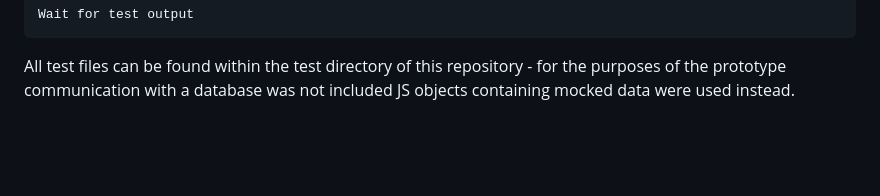
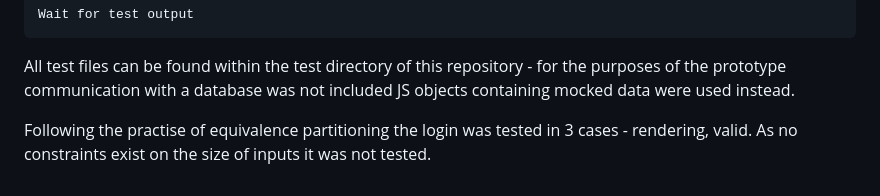
Before and after one commit to aiden-lambert/2813ICT, a Markdown page: TeamReport.md, the part around the change. GitHub-like rendering; blank space fills up the shorter version.

Commit message:
added to test report

````diff
--- a/TeamReport.md
+++ b/TeamReport.md
@@ -179,3 +179,5 @@ Wait for test output
 ```
 
 All test files can be found within the test directory of this repository - for the purposes of the prototype communication with a database was not included JS objects containing mocked data were used instead.
+
+Following the practise of equivalence partitioning the login was tested in 3 cases - rendering, valid. As no constraints exist on the size of inputs it was not tested.
````
